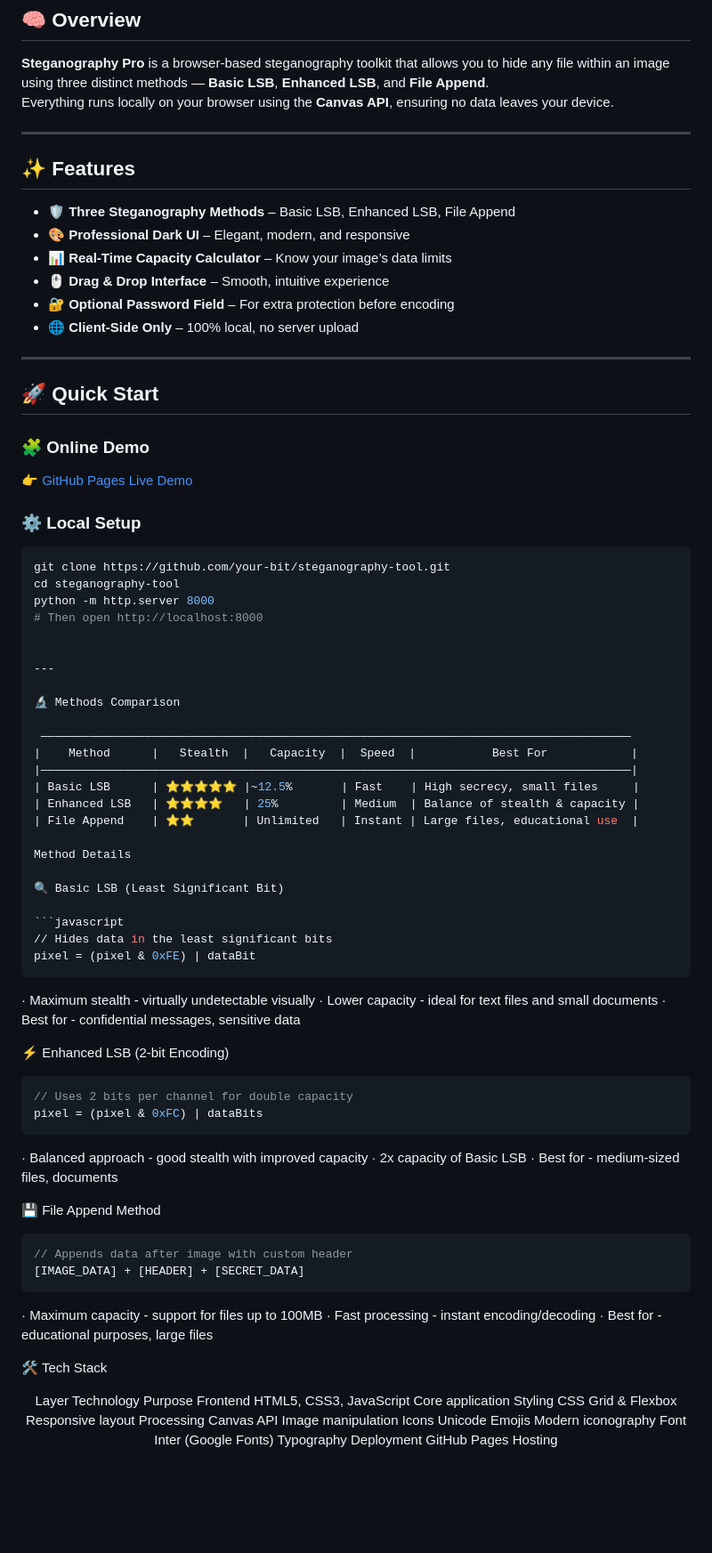
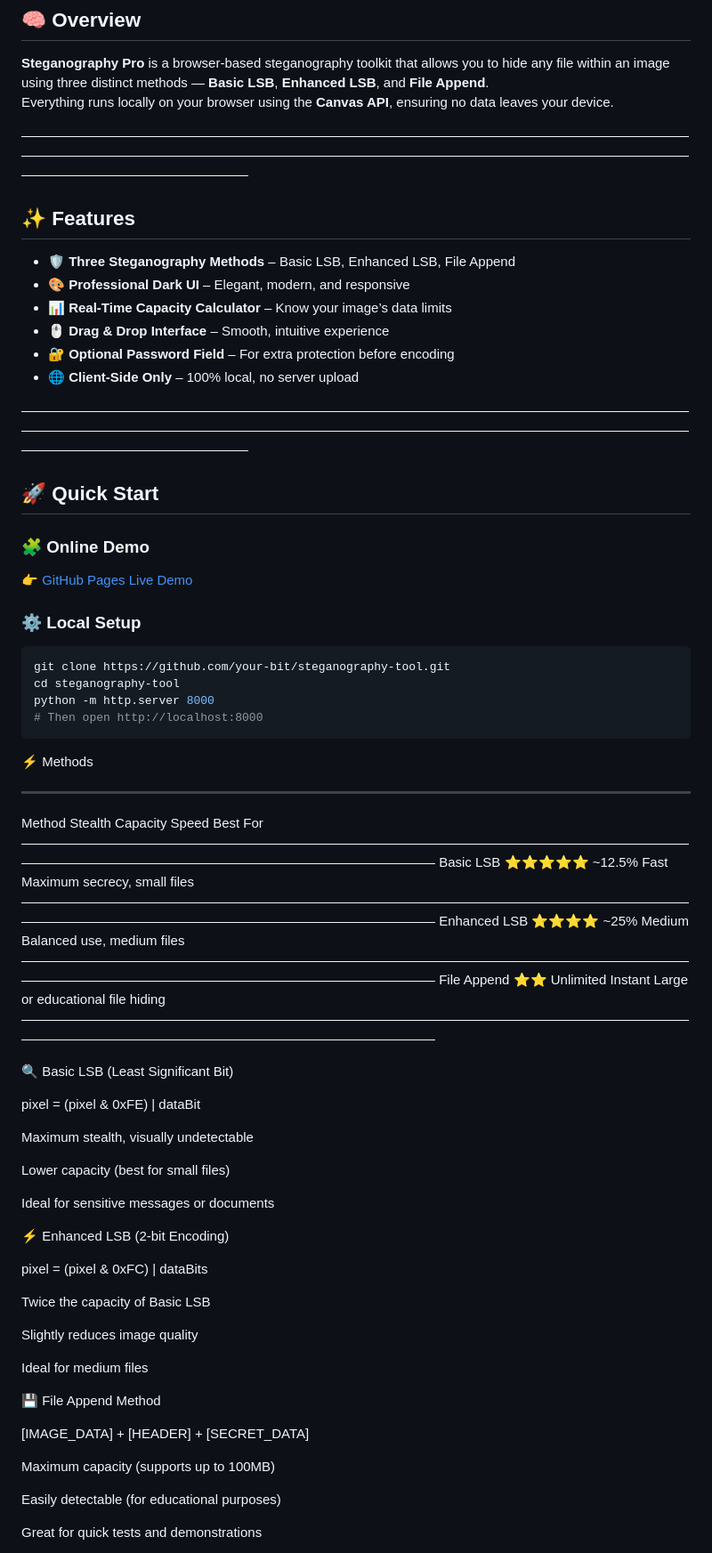
Before and after one commit to your-bit/steganography-tool, a Markdown page: README.md, the part around the change printed below. Shown: that part at 89% size. GitHub-like rendering; blank space fills up the shorter version.

````diff
--- a/README.md
+++ b/README.md
@@ -37,7 +35,7 @@
 **Steganography Pro** is a browser-based steganography toolkit that allows you to hide any file within an image using three distinct methods — **Basic LSB**, **Enhanced LSB**, and **File Append**.
 Everything runs locally on your browser using the **Canvas API**, ensuring no data leaves your device.
 
----
+—————————————————————————————————————————————————————————————————————————————————————————————————————————————————————
 
 ## ✨ Features
 
@@ -48,7 +46,7 @@ Everything runs locally on your browser using the **Canvas API**, ensuring no da
 - 🔐 **Optional Password Field** – For extra protection before encoding
 - 🌐 **Client-Side Only** – 100% local, no server upload
 
----
+—————————————————————————————————————————————————————————————————————————————————————————————————————————————————————
 
 ## 🚀 Quick Start
 
@@ -61,63 +59,50 @@ git clone https://github.com/your-bit/steganography-tool.git
 cd steganography-tool
 python -m http.server 8000
 # Then open http://localhost:8000
+```
 
+⚡ Methods
 
----
-
-🔬 Methods Comparison
-
- —————————————————————————————————————————————————————————————————————————————————————
-|    Method      |   Stealth  |   Capacity  |  Speed  |           Best For            |
-|—————————————————————————————————————————————————————————————————————————————————————|
-| Basic LSB      | ⭐⭐⭐⭐⭐ |~12.5%       | Fast    | High secrecy, small files     |
-| Enhanced LSB   | ⭐⭐⭐⭐   | 25%         | Medium  | Balance of stealth & capacity |
-| File Append    | ⭐⭐       | Unlimited   | Instant | Large files, educational use  |
-
-Method Details
+_________________________________________________________________________________
+Method	       Stealth	    Capacity	Speed	     Best For
+—————————————————————————————————————————————————————————————————————————————————
+Basic LSB	    ⭐⭐⭐⭐⭐  ~12.5%	     Fast	    Maximum secrecy, small files
+—————————————————————————————————————————————————————————————————————————————————
+Enhanced LSB	⭐⭐⭐⭐	  ~25%	      Medium	  Balanced use, medium files
+—————————————————————————————————————————————————————————————————————————————————
+File Append	  ⭐⭐	      Unlimited	  Instant	  Large or educational file hiding
+—————————————————————————————————————————————————————————————————————————————————
 
 🔍 Basic LSB (Least Significant Bit)
 
-```javascript
-// Hides data in the least significant bits
 pixel = (pixel & 0xFE) | dataBit
-```
 
-· Maximum stealth - virtually undetectable visually
-· Lower capacity - ideal for text files and small documents
-· Best for - confidential messages, sensitive data
+Maximum stealth, visually undetectable
+
+Lower capacity (best for small files)
+
+Ideal for sensitive messages or documents
+
 
 ⚡ Enhanced LSB (2-bit Encoding)
 
-```javascript
-// Uses 2 bits per channel for double capacity
 pixel = (pixel & 0xFC) | dataBits
-```
 
-· Balanced approach - good stealth with improved capacity
-· 2x capacity of Basic LSB
-· Best for - medium-sized files, documents
+Twice the capacity of Basic LSB
+
+Slightly reduces image quality
+
+Ideal for medium files
+
 
 💾 File Append Method
 
-```javascript
-// Appends data after image with custom header
 [IMAGE_DATA] + [HEADER] + [SECRET_DATA]
-```
 
-· Maximum capacity - support for files up to 100MB
-· Fast processing - instant encoding/decoding
-· Best for - educational purposes, large files
+Maximum capacity (supports up to 100MB)
 
-🛠️ Tech Stack
+Easily detectable (for educational purposes)
 
-<div align="center">
+Great for quick tests and demonstrations
 
-Layer Technology Purpose
-Frontend HTML5, CSS3, JavaScript Core application
-Styling CSS Grid & Flexbox Responsive layout
-Processing Canvas API Image manipulation
-Icons Unicode Emojis Modern iconography
-Font Inter (Google Fonts) Typography
-Deployment GitHub Pages Hosting
 
````
Also changed, not shown: other parts of README.md (+140 -105 lines).
